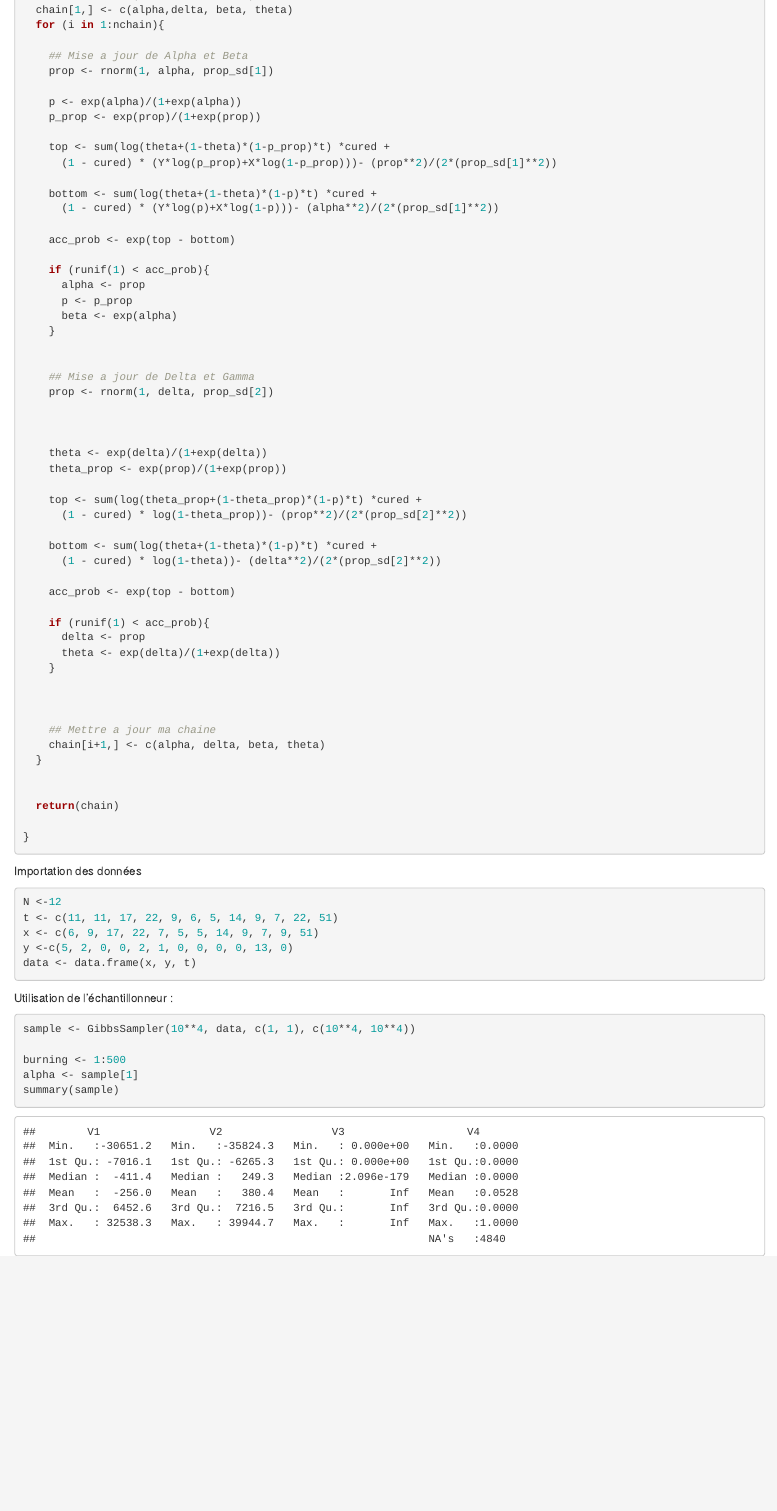
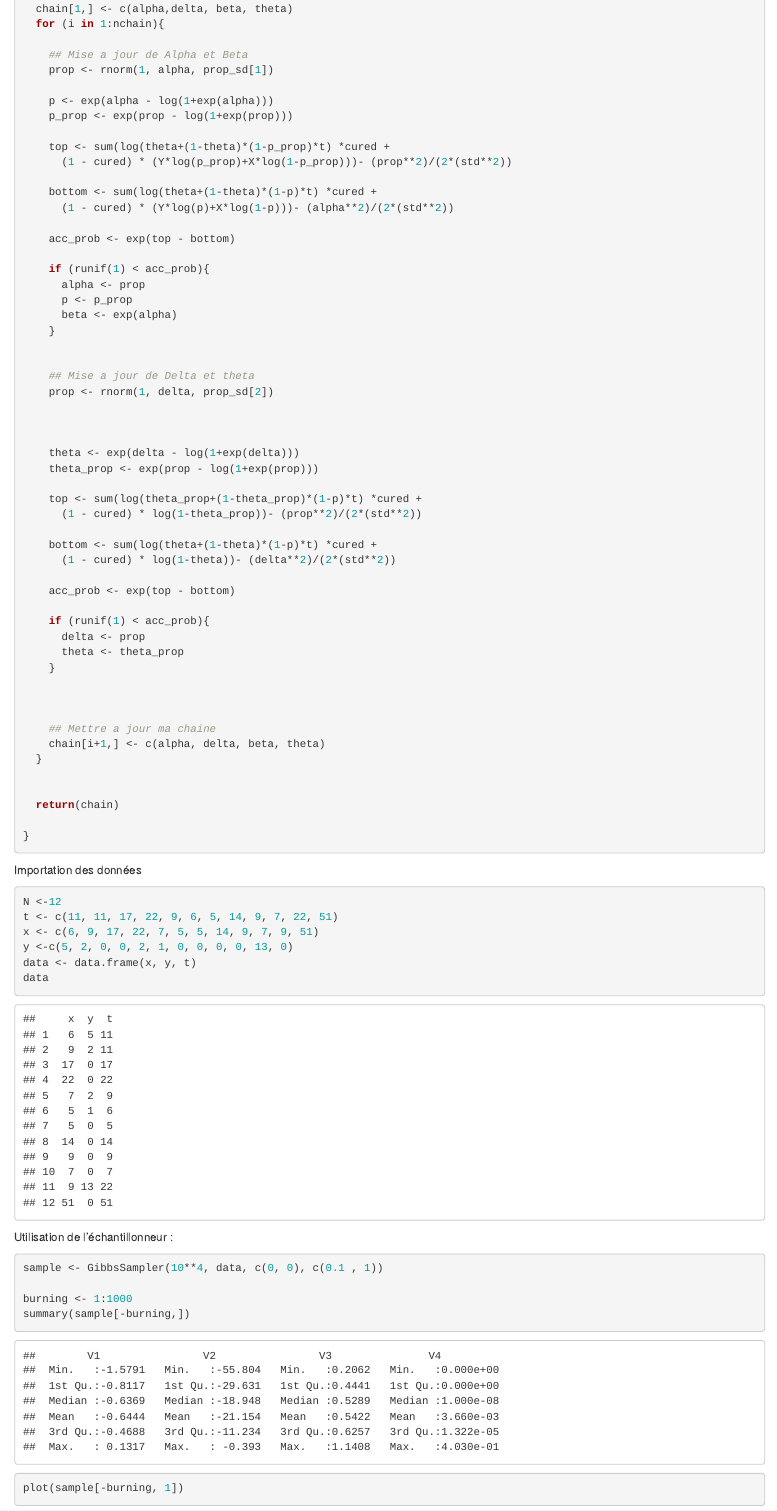
Before and after one commit to vise-odoo/bayes-project-2, an R Markdown document (Hearts R.Rmd): the page in a window 1100 px wide, from 340 px down before the commit and from 360 px down after it, so that both start at the same text. Rendered offline with R 4.5, knitr and Pandoc, with nearby package versions; code that draws random numbers runs with fixed seeds of ours.

Commit message:
Update Hearts R.Rmd

````diff
--- a/Hearts R.Rmd
+++ b/Hearts R.Rmd
@@ -25,14 +26,14 @@ GibbsSampler <- function(nchain, data, init, prop_sd){
     ## Mise a jour de Alpha et Beta
     prop <- rnorm(1, alpha, prop_sd[1])
 
-    p <- exp(alpha)/(1+exp(alpha))
-    p_prop <- exp(prop)/(1+exp(prop))
+    p <- exp(alpha - log(1+exp(alpha)))
+    p_prop <- exp(prop - log(1+exp(prop)))
 
     top <- sum(log(theta+(1-theta)*(1-p_prop)*t) *cured +
-      (1 - cured) * (Y*log(p_prop)+X*log(1-p_prop)))- (prop**2)/(2*(prop_sd[1]**2))
+      (1 - cured) * (Y*log(p_prop)+X*log(1-p_prop)))- (prop**2)/(2*(std**2))
 
     bottom <- sum(log(theta+(1-theta)*(1-p)*t) *cured +
-      (1 - cured) * (Y*log(p)+X*log(1-p)))- (alpha**2)/(2*(prop_sd[1]**2))
+      (1 - cured) * (Y*log(p)+X*log(1-p)))- (alpha**2)/(2*(std**2))
 
     acc_prob <- exp(top - bottom)
 
@@ -43,25 +44,25 @@ GibbsSampler <- function(nchain, data, init, prop_sd){
     }
 
 
-    ## Mise a jour de Delta et Gamma
+    ## Mise a jour de Delta et theta
     prop <- rnorm(1, delta, prop_sd[2])
 
 
 
-    theta <- exp(delta)/(1+exp(delta))
-    theta_prop <- exp(prop)/(1+exp(prop))
+    theta <- exp(delta - log(1+exp(delta)))
+    theta_prop <- exp(prop - log(1+exp(prop)))
 
     top <- sum(log(theta_prop+(1-theta_prop)*(1-p)*t) *cured +
-      (1 - cured) * log(1-theta_prop))- (prop**2)/(2*(prop_sd[2]**2))
+      (1 - cured) * log(1-theta_prop))- (prop**2)/(2*(std**2))
 
     bottom <- sum(log(theta+(1-theta)*(1-p)*t) *cured +
-      (1 - cured) * log(1-theta))- (delta**2)/(2*(prop_sd[2]**2))
+      (1 - cured) * log(1-theta))- (delta**2)/(2*(std**2))
 
     acc_prob <- exp(top - bottom)
 
     if (runif(1) < acc_prob){
       delta <- prop
-      theta <- exp(delta)/(1+exp(delta))
+      theta <- theta_prop
     }
 
 
@@ -84,13 +85,17 @@ t <- c(11, 11, 17, 22, 9, 6, 5, 14, 9, 7, 22, 51)
 x <- c(6, 9, 17, 22, 7, 5, 5, 14, 9, 7, 9, 51)
 y <-c(5, 2, 0, 0, 2, 1, 0, 0, 0, 0, 13, 0)
 data <- data.frame(x, y, t)
+data
 ```
 
 Utilisation de l'échantillonneur :
 ```{r}
-sample <- GibbsSampler(10**4, data, c(1, 1), c(10**4, 10**4))
+sample <- GibbsSampler(10**4, data, c(0, 0), c(0.1 , 1))
 
-burning <- 1:500
-alpha <- sample[1]
-summary(sample)
+burning <- 1:1000
+summary(sample[-burning,])
 ```
+
+```{r}
+plot(sample[-burning, 1])
+```
````
Also changed, not shown: Hearts R.Rmd (5 more changed lines).
